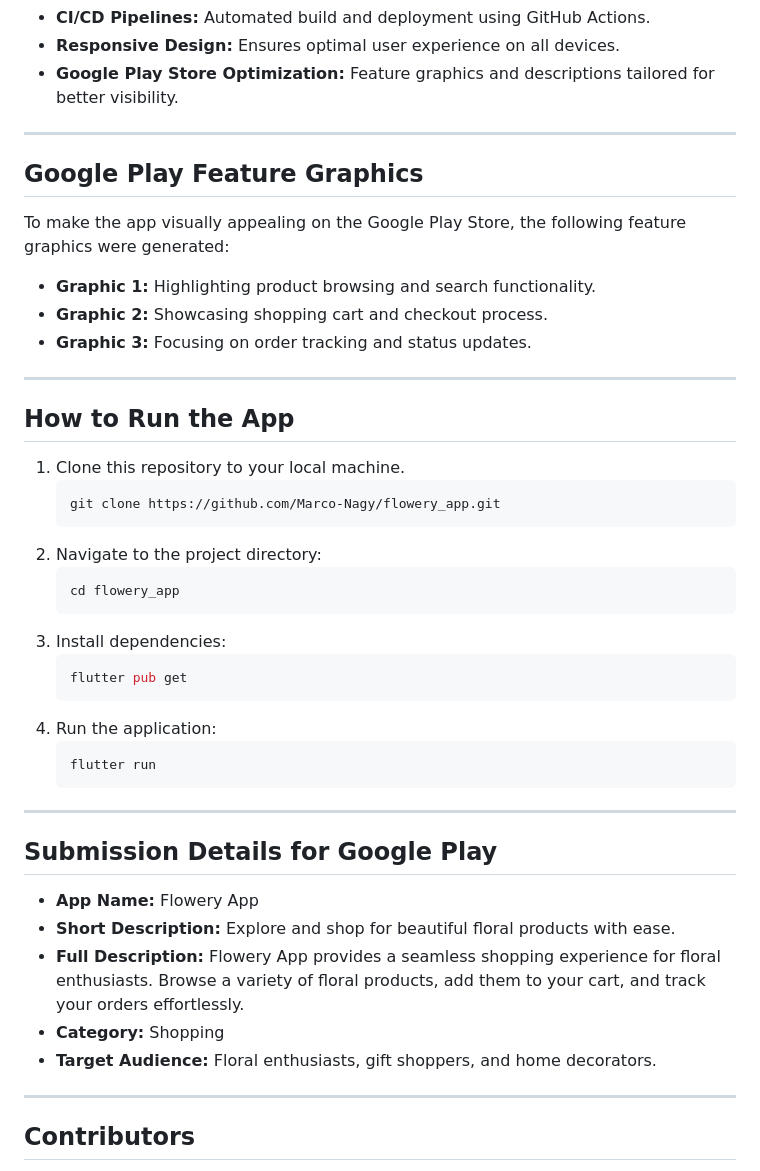
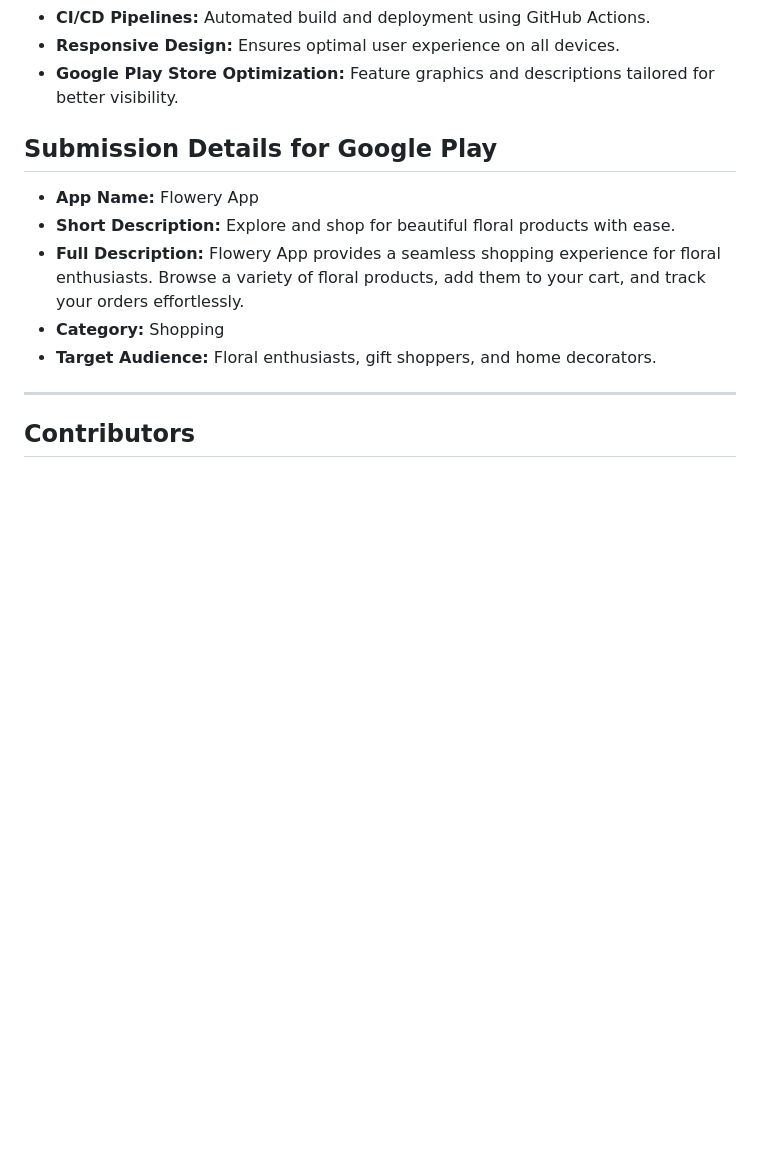
Before and after one commit to Marco-Nagy/Flowery-App, a Markdown page: README.md, the part around the change printed below. Drawn GitHub-style; blank space fills up the shorter version.

````diff
--- a/README.md
+++ b/README.md
@@ -46,38 +53,7 @@ The following technologies and skills were utilized in developing Flowery App:
 - **Responsive Design:** Ensures optimal user experience on all devices.
 - **Google Play Store Optimization:** Feature graphics and descriptions tailored for better visibility.
 
----
 
-## Google Play Feature Graphics
-
-To make the app visually appealing on the Google Play Store, the following feature graphics were generated:
-
-- **Graphic 1:** Highlighting product browsing and search functionality.
-- **Graphic 2:** Showcasing shopping cart and checkout process.
-- **Graphic 3:** Focusing on order tracking and status updates.
-
----
-
-## How to Run the App
-
-1. Clone this repository to your local machine.
-   ```bash
-   git clone https://github.com/Marco-Nagy/flowery_app.git
-   ```
-2. Navigate to the project directory:
-   ```bash
-   cd flowery_app
-   ```
-3. Install dependencies:
-   ```bash
-   flutter pub get
-   ```
-4. Run the application:
-   ```bash
-   flutter run
-   ```
-
----
 
 ## Submission Details for Google Play
 
````
Also changed, not shown: other parts of README.md (+8 -1 lines).
